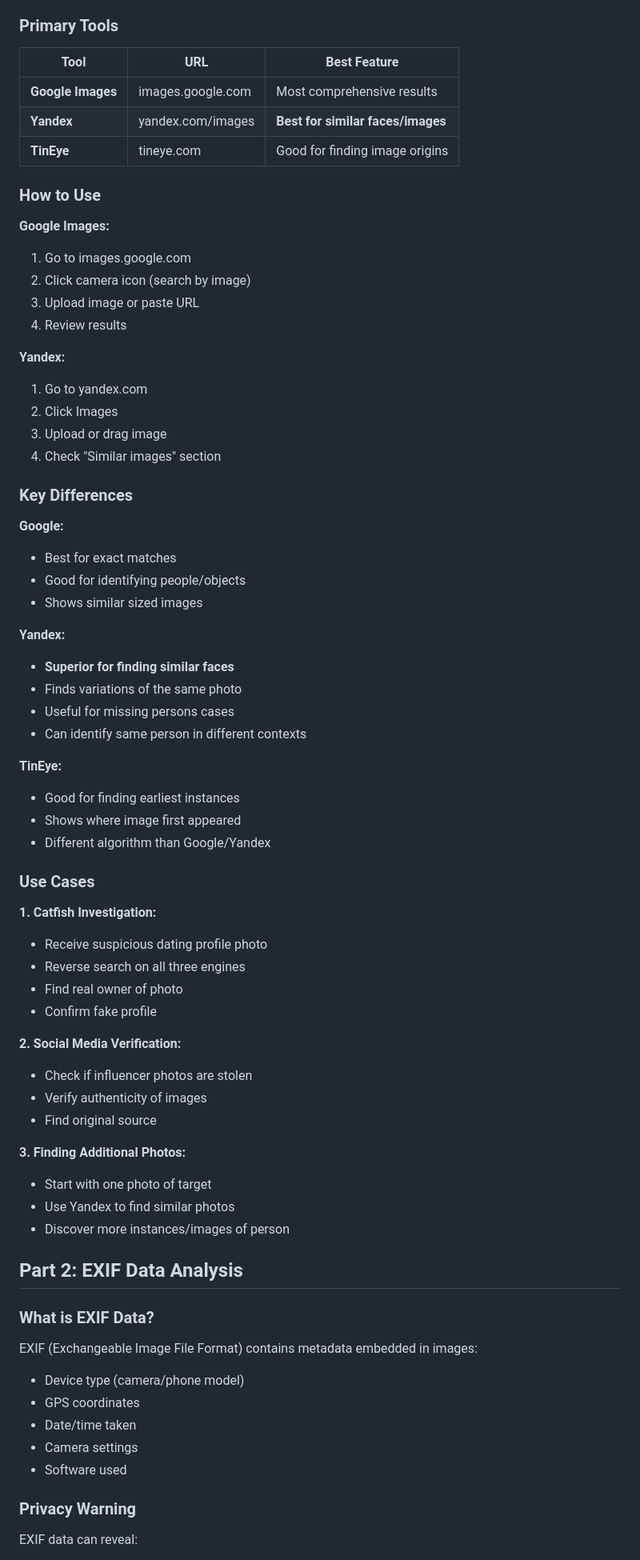
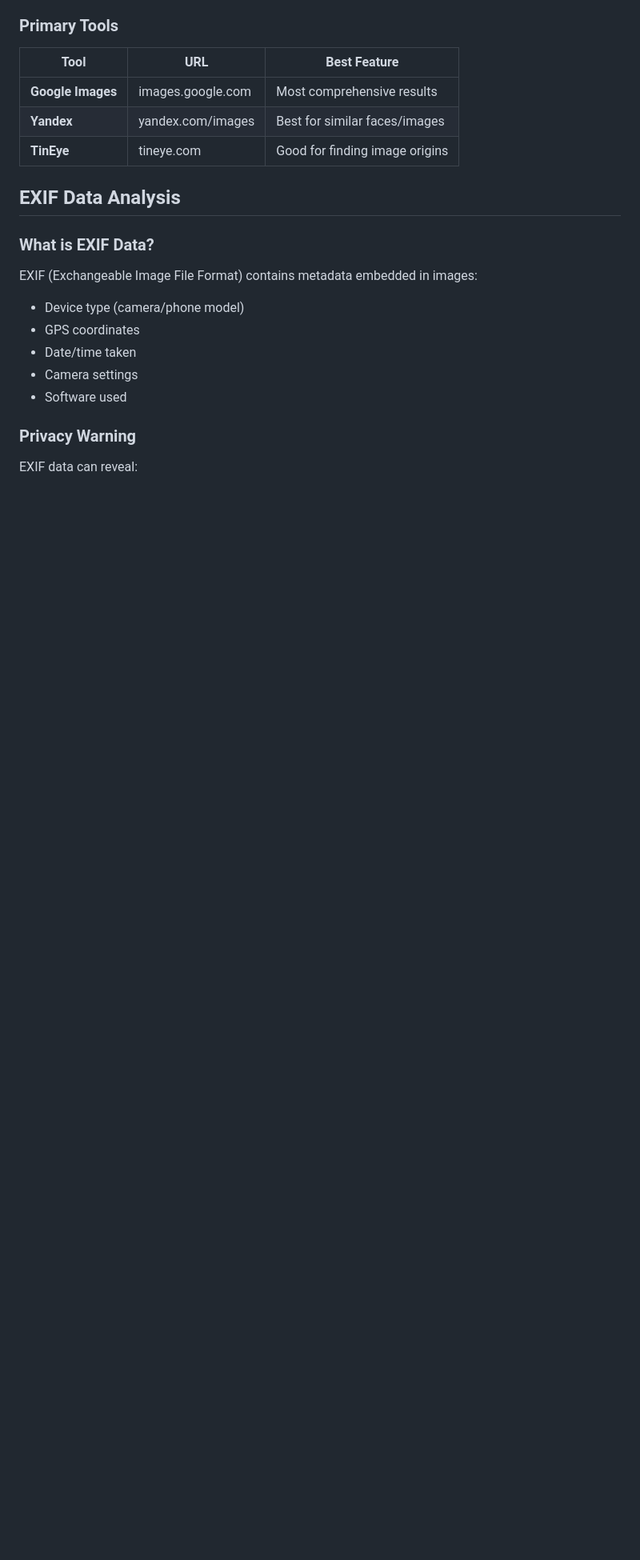
Before and after one commit to leoreeva/tech-study-notes, a Markdown page: osint/04_image_location.md, the part around one of its changes. Shown at 80% size. Rendered like a GitHub page; blank space fills up the shorter version.

Commit message:
Update osint reverse image search

```diff
--- a/osint/04_image_location.md
+++ b/osint/04_image_location.md
@@ -14,60 +15,11 @@ Reverse image search allows you to:
 | Tool | URL | Best Feature |
 |------|-----|--------------|
 | **Google Images** | images.google.com | Most comprehensive results |
-| **Yandex** | yandex.com/images | **Best for similar faces/images** |
+| **Yandex** | yandex.com/images | Best for similar faces/images |
 | **TinEye** | tineye.com | Good for finding image origins |
 
-### How to Use
 
-**Google Images:**
-1. Go to images.google.com
-2. Click camera icon (search by image)
-3. Upload image or paste URL
-4. Review results
-
-**Yandex:**
-1. Go to yandex.com
-2. Click Images
-3. Upload or drag image
-4. Check "Similar images" section
-
-### Key Differences
-
-**Google:**
-- Best for exact matches
-- Good for identifying people/objects
-- Shows similar sized images
-
-**Yandex:**
-- **Superior for finding similar faces**
-- Finds variations of the same photo
-- Useful for missing persons cases
-- Can identify same person in different contexts
-
-**TinEye:**
-- Good for finding earliest instances
-- Shows where image first appeared
-- Different algorithm than Google/Yandex
-
-### Use Cases
-
-**1. Catfish Investigation:**
-- Receive suspicious dating profile photo
-- Reverse search on all three engines
-- Find real owner of photo
-- Confirm fake profile
-
-**2. Social Media Verification:**
-- Check if influencer photos are stolen
-- Verify authenticity of images
-- Find original source
-
-**3. Finding Additional Photos:**
-- Start with one photo of target
-- Use Yandex to find similar photos
-- Discover more instances/images of person
-
-## Part 2: EXIF Data Analysis
+## EXIF Data Analysis
 
 ### What is EXIF Data?
 
```
Also changed, not shown: other parts of osint/04_image_location.md (+4 -2 lines).
